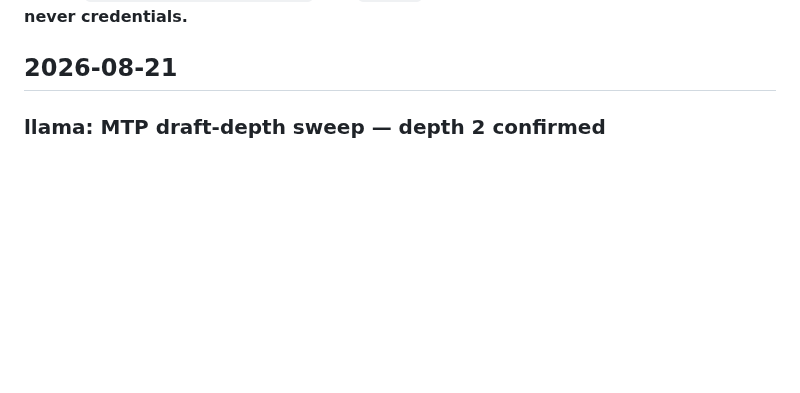
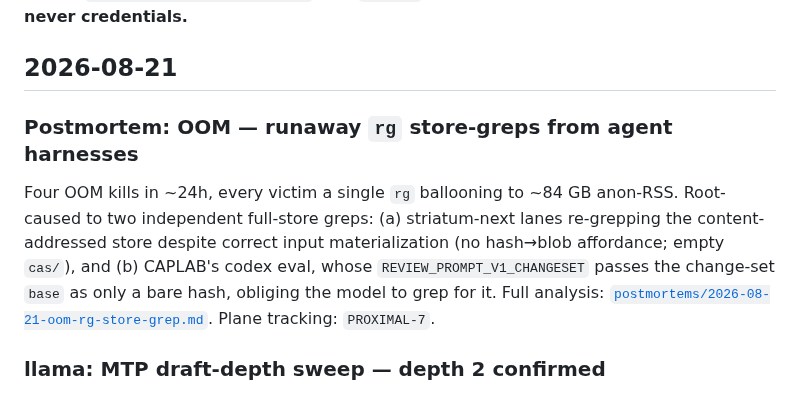
Before and after one commit to halbritt/infra, a Markdown page: hosts/proximal/CHANGELOG.md, the part around the change. Rendered like a GitHub page; blank space fills up the shorter version.

Commit message:
proximal: postmortem for OOM runaway rg store-greps (striatum lanes + caplab codex eval)
Four OOM kills in ~24h, each victim an rg at ~84GB anon-RSS spawned by agent
harnesses grepping the full content-addressed stores to locate blobs by hash.
Two root causes: striatum lanes lack a hash->blob affordance (re-grep despite
correct materialization), and CAPLAB's REVIEW_PROMPT_V1_CHANGESET passes the
change-set base as only a bare hash. Tracks Plane PROXIMAL-7.

```diff
--- a/hosts/proximal/CHANGELOG.md
+++ b/hosts/proximal/CHANGELOG.md
@@ -6,6 +6,16 @@ history lives in [`config/postgres/CHANGELOG.md`](config/postgres/CHANGELOG.md).
 history. **Values and config, never credentials.**
 
 ## 2026-08-21
+
+### Postmortem: OOM — runaway `rg` store-greps from agent harnesses
+
+Four OOM kills in ~24h, every victim a single `rg` ballooning to ~84 GB anon-RSS.
+Root-caused to two independent full-store greps: (a) striatum-next lanes re-grepping
+the content-addressed store despite correct input materialization (no hash→blob
+affordance; empty `cas/`), and (b) CAPLAB's codex eval, whose `REVIEW_PROMPT_V1_CHANGESET`
+passes the change-set `base` as only a bare hash, obliging the model to grep for it.
+Full analysis: [`postmortems/2026-08-21-oom-rg-store-grep.md`](postmortems/2026-08-21-oom-rg-store-grep.md).
+Plane tracking: `PROXIMAL-7`.
 
 ### llama: MTP draft-depth sweep — depth 2 confirmed
 
```
Also changed, not shown: 1 other file.
